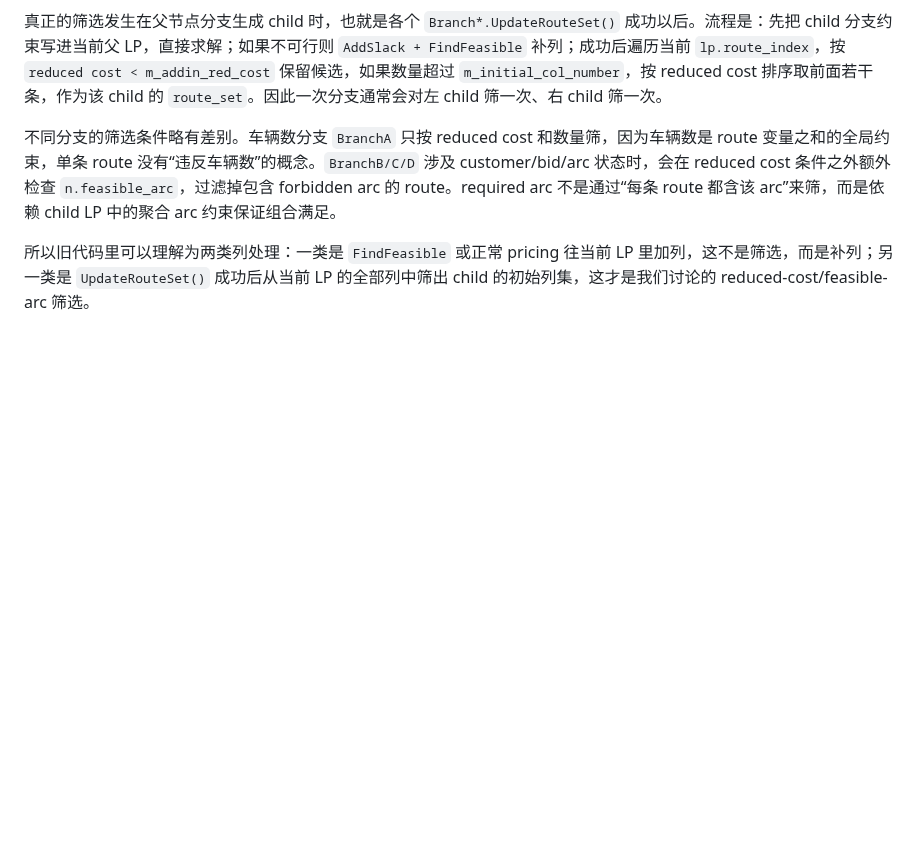
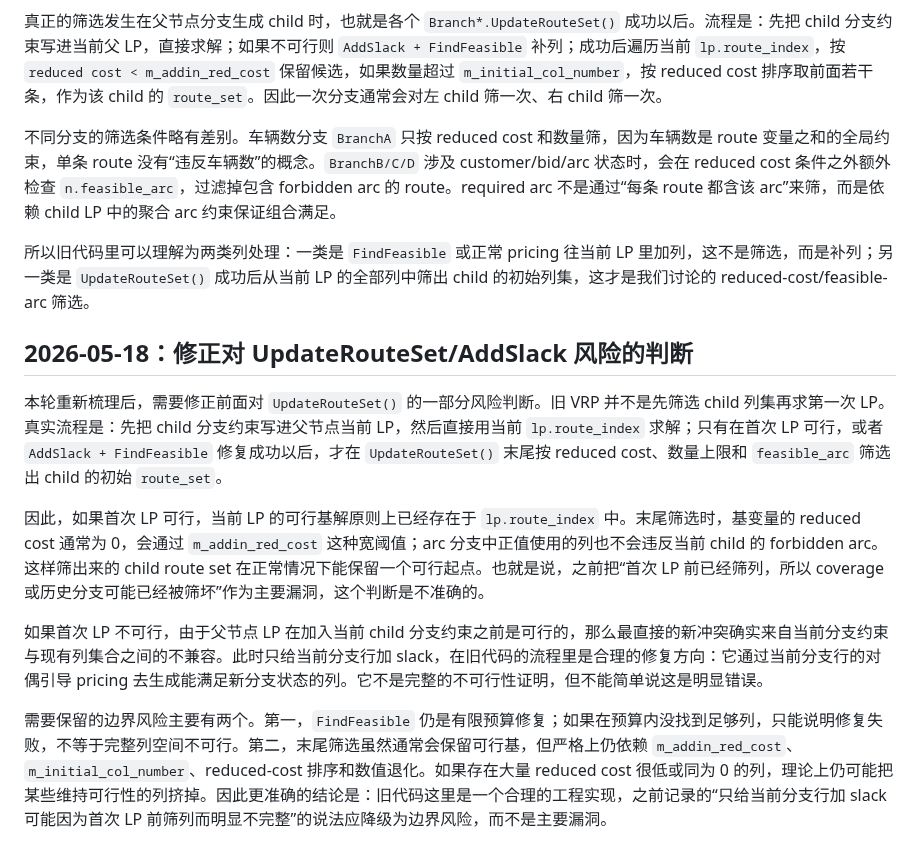
Before and after one commit to changxincao/TWETScheduling, a Markdown page: docs/plans/2026-05-18-旧VRP-BPC潜在风险记录.md, the part around the change. Rendered like a GitHub page; blank space fills up the shorter version.

```diff
--- a/docs/plans/2026-05-18-旧VRP-BPC潜在风险记录.md
+++ b/docs/plans/2026-05-18-旧VRP-BPC潜在风险记录.md
@@ -120,3 +120,13 @@ TWET-BPC 当前保留 coverage slack 的原因正在这里：TWET 有不能外
 不同分支的筛选条件略有差别。车辆数分支 `BranchA` 只按 reduced cost 和数量筛，因为车辆数是 route 变量之和的全局约束，单条 route 没有“违反车辆数”的概念。`BranchB/C/D` 涉及 customer/bid/arc 状态时，会在 reduced cost 条件之外额外检查 `n.feasible_arc`，过滤掉包含 forbidden arc 的 route。required arc 不是通过“每条 route 都含该 arc”来筛，而是依赖 child LP 中的聚合 arc 约束保证组合满足。
 
 所以旧代码里可以理解为两类列处理：一类是 `FindFeasible` 或正常 pricing 往当前 LP 里加列，这不是筛选，而是补列；另一类是 `UpdateRouteSet()` 成功后从当前 LP 的全部列中筛出 child 的初始列集，这才是我们讨论的 reduced-cost/feasible-arc 筛选。
+
+## 2026-05-18：修正对 UpdateRouteSet/AddSlack 风险的判断
+
+本轮重新梳理后，需要修正前面对 `UpdateRouteSet()` 的一部分风险判断。旧 VRP 并不是先筛选 child 列集再求第一次 LP。真实流程是：先把 child 分支约束写进父节点当前 LP，然后直接用当前 `lp.route_index` 求解；只有在首次 LP 可行，或者 `AddSlack + FindFeasible` 修复成功以后，才在 `UpdateRouteSet()` 末尾按 reduced cost、数量上限和 `feasible_arc` 筛选出 child 的初始 `route_set`。
+
+因此，如果首次 LP 可行，当前 LP 的可行基解原则上已经存在于 `lp.route_index` 中。末尾筛选时，基变量的 reduced cost 通常为 0，会通过 `m_addin_red_cost` 这种宽阈值；arc 分支中正值使用的列也不会违反当前 child 的 forbidden arc。这样筛出来的 child route set 在正常情况下能保留一个可行起点。也就是说，之前把“首次 LP 前已经筛列，所以 coverage 或历史分支可能已经被筛坏”作为主要漏洞，这个判断是不准确的。
+
+如果首次 LP 不可行，由于父节点 LP 在加入当前 child 分支约束之前是可行的，那么最直接的新冲突确实来自当前分支约束与现有列集合之间的不兼容。此时只给当前分支行加 slack，在旧代码的流程里是合理的修复方向：它通过当前分支行的对偶引导 pricing 去生成能满足新分支状态的列。它不是完整的不可行性证明，但不能简单说这是明显错误。
+
+需要保留的边界风险主要有两个。第一，`FindFeasible` 仍是有限预算修复；如果在预算内没找到足够列，只能说明修复失败，不等于完整列空间不可行。第二，末尾筛选虽然通常会保留可行基，但严格上仍依赖 `m_addin_red_cost`、`m_initial_col_number`、reduced-cost 排序和数值退化。如果存在大量 reduced cost 很低或同为 0 的列，理论上仍可能把某些维持可行性的列挤掉。因此更准确的结论是：旧代码这里是一个合理的工程实现，之前记录的“只给当前分支行加 slack 可能因为首次 LP 前筛列而明显不完整”的说法应降级为边界风险，而不是主要漏洞。
```
Also changed, not shown: docs/logs/全局修改记录.md (+2 -0 lines), docs/plans/2026-05-17-BPC基础RMP与ForwardPricing实现记录.md (+6 -0 lines).
